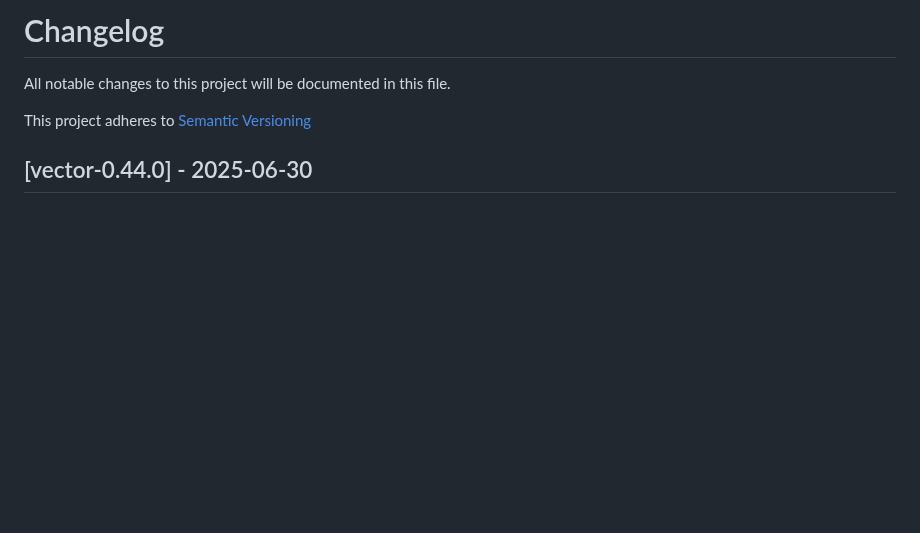
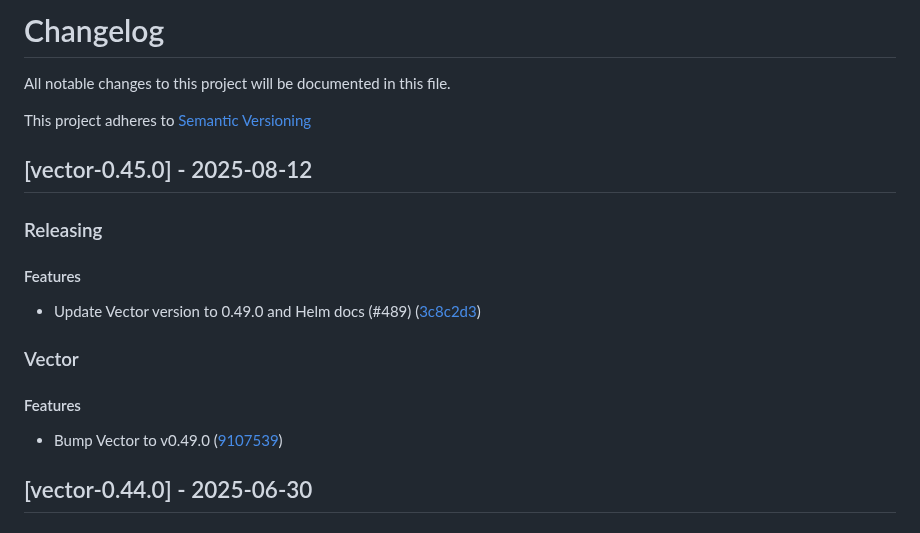
Before and after one commit to vectordotdev/helm-charts, a Markdown page: CHANGELOG.md, the part around the change. GitHub-like rendering; blank space fills up the shorter version.

Commit message:
feat(vector): Regenerate CHANGELOG for 0.49.0

```diff
--- a/CHANGELOG.md
+++ b/CHANGELOG.md
@@ -2,6 +2,20 @@
 All notable changes to this project will be documented in this file.
 
 This project adheres to [Semantic Versioning](https://semver.org/spec/v2.0.0.html)
+
+## [vector-0.45.0] - 2025-08-12
+
+### Releasing
+
+#### Features
+
+- Update Vector version to 0.49.0 and Helm docs (#489) ([3c8c2d3](https://github.com/vectordotdev/helm-charts/commit/3c8c2d3918d086d0cae569c64283383b76ace45e))
+
+### Vector
+
+#### Features
+
+- Bump Vector to v0.49.0 ([9107539](https://github.com/vectordotdev/helm-charts/commit/9107539199a0970b65603220dad2c736d602fe94))
 
 ## [vector-0.44.0] - 2025-06-30
 
```
